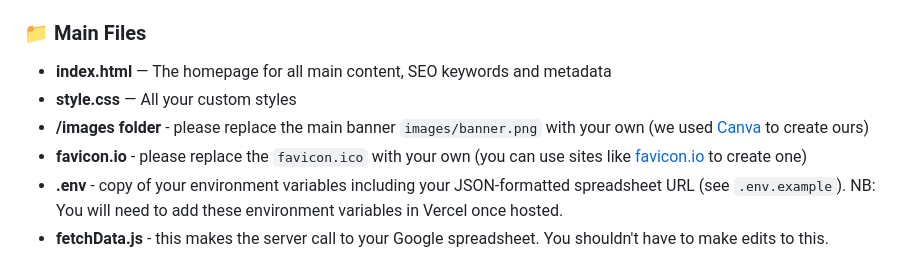
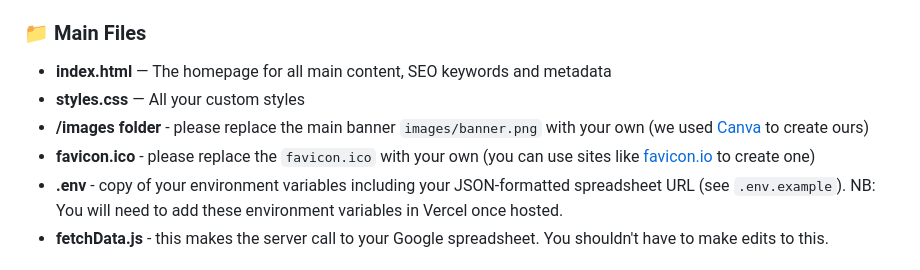
Before and after one commit to krissy/sydney-zouk-scene, a Markdown page: README.md, the part around the change. Rendered like a GitHub page.

Commit message:
Tiny readme updates

```diff
--- a/README.md
+++ b/README.md
@@ -110,9 +110,9 @@ Find more details in the How To Use section below.
 ### 📁 Main Files
 
 * **index.html** — The homepage for all main content, SEO keywords and metadata
-* **style.css** — All your custom styles
+* **styles.css** — All your custom styles
 * **/images folder** - please replace the main banner `images/banner.png` with your own (we used [Canva](https://canva.com) to create ours)
-* **favicon.io** - please replace the `favicon.ico` with your own (you can use sites like [favicon.io](https://favicon.io) to create one)
+* **favicon.ico** - please replace the `favicon.ico` with your own (you can use sites like [favicon.io](https://favicon.io) to create one)
 * **.env** - copy of your environment variables including your JSON-formatted spreadsheet URL (see `.env.example`). NB: You will need to add these environment variables in Vercel once hosted.
 * **fetchData.js** - this makes the server call to your Google spreadsheet. You shouldn't have to make edits to this.
 
```
